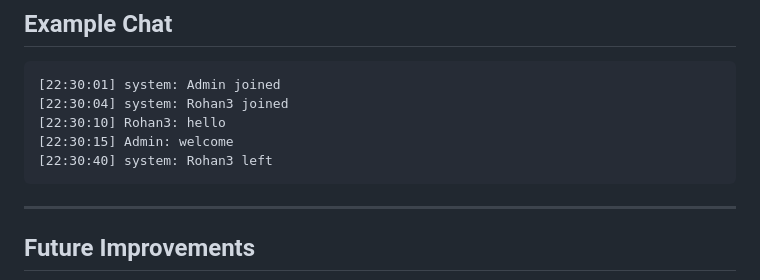
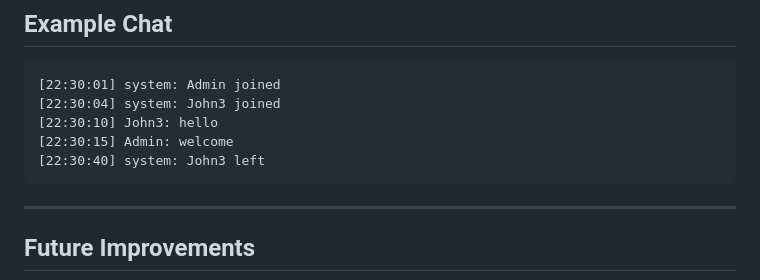
Before and after one commit to RJohn-Ezekiel/ShadowFax, a Markdown page: README.md, the part around the change. GitHub-like rendering.

````diff
--- a/README.md
+++ b/README.md
@@ -168,10 +168,10 @@ in your browser.
 
 ```
 [22:30:01] system: Admin joined
-[22:30:04] system: Rohan3 joined
-[22:30:10] Rohan3: hello
+[22:30:04] system: John3 joined
+[22:30:10] John3: hello
 [22:30:15] Admin: welcome
-[22:30:40] system: Rohan3 left
+[22:30:40] system: John3 left
 ```
 
 ---
````
